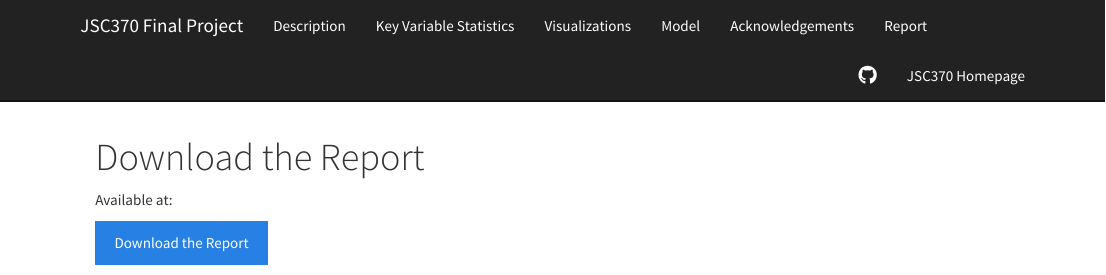
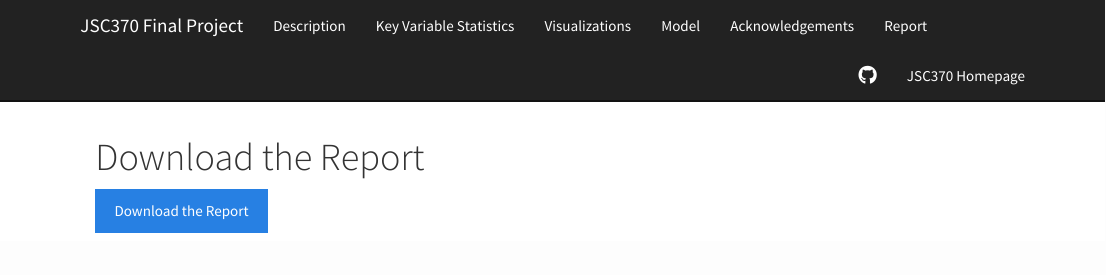
Before and after one commit to KaiwenYangUT/Robbery_Crime_Classification, an R Markdown document (report.Rmd): the page in a window 1100 px wide, from its top. Rendered offline with R 4.5, knitr and Pandoc, with nearby package versions.

Commit message:
finish download feature

```diff
--- a/report.Rmd
+++ b/report.Rmd
@@ -4,6 +4,4 @@ output:
     html_document
 ---
 
-Available at:
-
 [Download the Report](JSC370 Final Project Report Kaiwen Yang.pdf){.btn .btn-primary}
```
Also changed, not shown: report.html.
